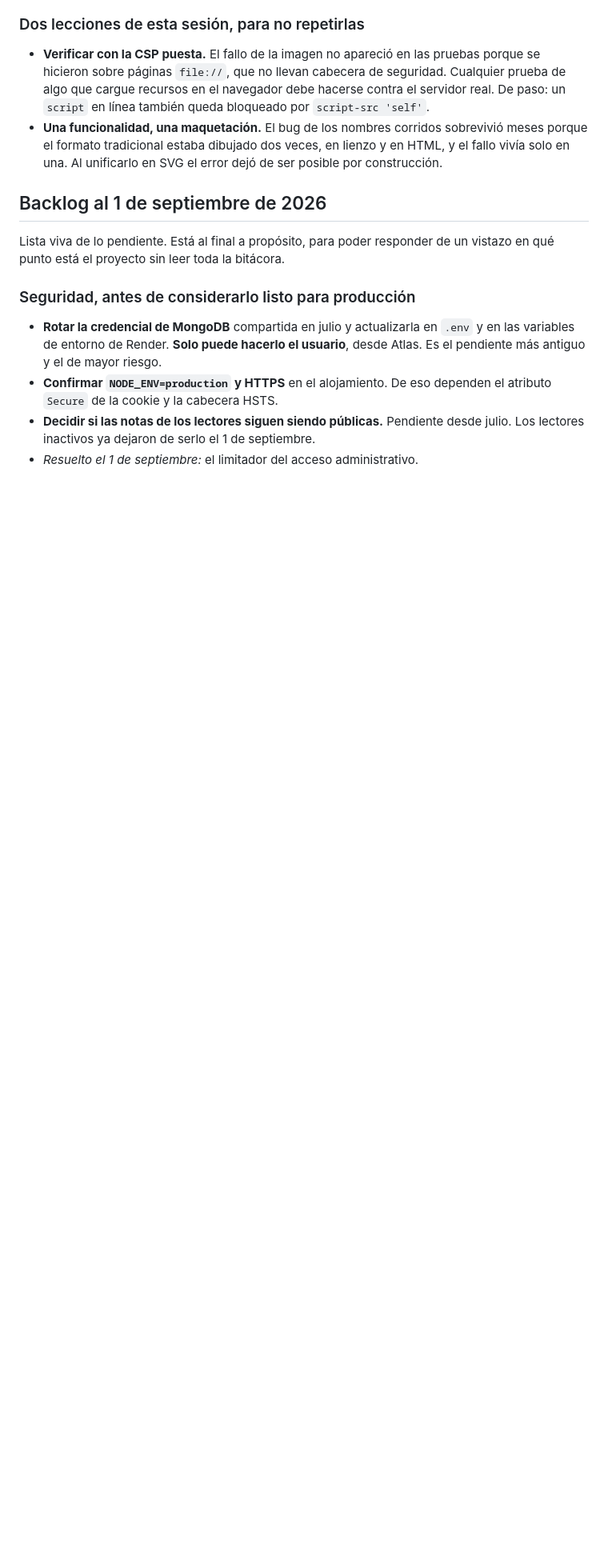
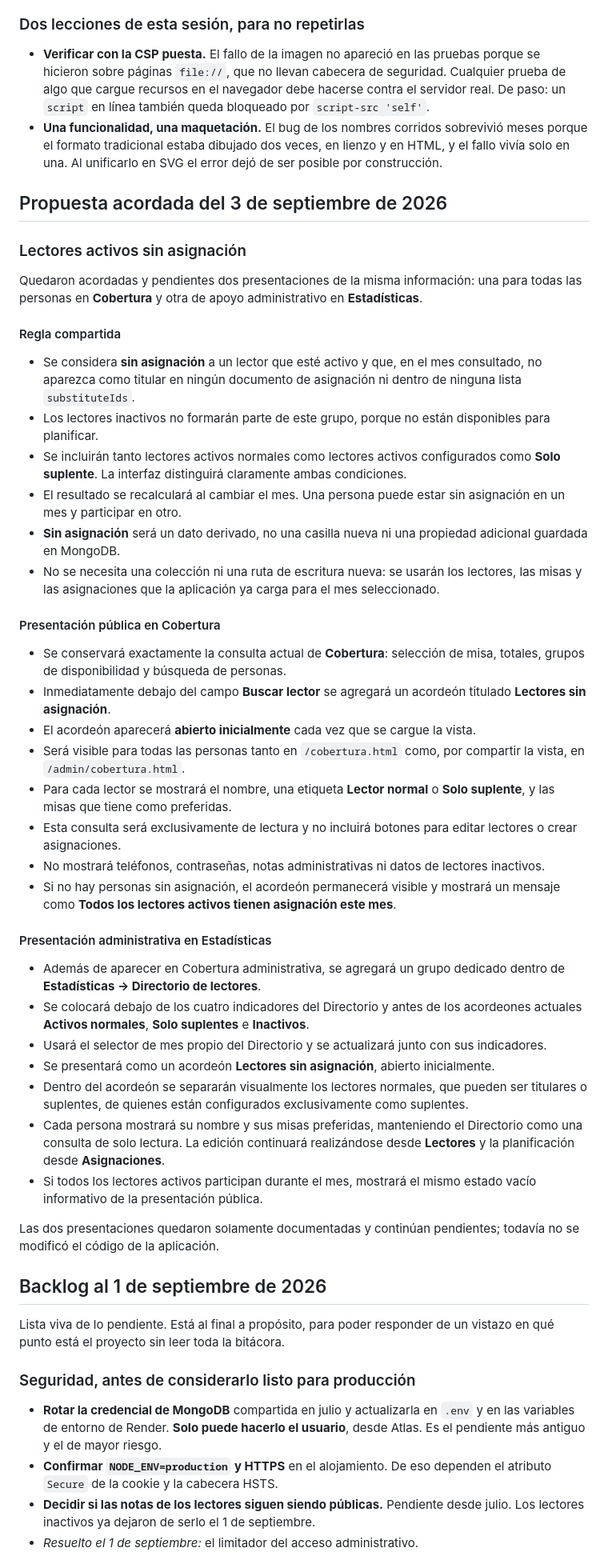
Before and after one commit to mespinoza86/lectores_belen_sanantonio_padua, a Markdown page: CONTINUAR_PROYECTO.md, the part around one of its changes. Shown at 80% size. Rendered like a GitHub page; blank space fills up the shorter version.

Commit message:
actualizando documento con lectores sin asignacion

```diff
--- a/CONTINUAR_PROYECTO.md
+++ b/CONTINUAR_PROYECTO.md
@@ -1506,6 +1506,44 @@ Cada uno tiene su sección propia más arriba, con el diagnóstico y la verifica
 - **Verificar con la CSP puesta.** El fallo de la imagen no apareció en las pruebas porque se hicieron sobre páginas `file://`, que no llevan cabecera de seguridad. Cualquier prueba de algo que cargue recursos en el navegador debe hacerse contra el servidor real. De paso: un `script` en línea también queda bloqueado por `script-src 'self'`.
 - **Una funcionalidad, una maquetación.** El bug de los nombres corridos sobrevivió meses porque el formato tradicional estaba dibujado dos veces, en lienzo y en HTML, y el fallo vivía solo en una. Al unificarlo en SVG el error dejó de ser posible por construcción.
 
+## Propuesta acordada del 3 de septiembre de 2026
+
+### Lectores activos sin asignación
+
+Quedaron acordadas y pendientes dos presentaciones de la misma información: una para todas las personas en **Cobertura** y otra de apoyo administrativo en **Estadísticas**.
+
+#### Regla compartida
+
+- Se considera **sin asignación** a un lector que esté activo y que, en el mes consultado, no aparezca como titular en ningún documento de asignación ni dentro de ninguna lista `substituteIds`.
+- Los lectores inactivos no formarán parte de este grupo, porque no están disponibles para planificar.
+- Se incluirán tanto lectores activos normales como lectores activos configurados como **Solo suplente**. La interfaz distinguirá claramente ambas condiciones.
+- El resultado se recalculará al cambiar el mes. Una persona puede estar sin asignación en un mes y participar en otro.
+- **Sin asignación** será un dato derivado, no una casilla nueva ni una propiedad adicional guardada en MongoDB.
+- No se necesita una colección ni una ruta de escritura nueva: se usarán los lectores, las misas y las asignaciones que la aplicación ya carga para el mes seleccionado.
+
+#### Presentación pública en Cobertura
+
+- Se conservará exactamente la consulta actual de **Cobertura**: selección de misa, totales, grupos de disponibilidad y búsqueda de personas.
+- Inmediatamente debajo del campo **Buscar lector** se agregará un acordeón titulado **Lectores sin asignación**.
+- El acordeón aparecerá **abierto inicialmente** cada vez que se cargue la vista.
+- Será visible para todas las personas tanto en `/cobertura.html` como, por compartir la vista, en `/admin/cobertura.html`.
+- Para cada lector se mostrará el nombre, una etiqueta **Lector normal** o **Solo suplente**, y las misas que tiene como preferidas.
+- Esta consulta será exclusivamente de lectura y no incluirá botones para editar lectores o crear asignaciones.
+- No mostrará teléfonos, contraseñas, notas administrativas ni datos de lectores inactivos.
+- Si no hay personas sin asignación, el acordeón permanecerá visible y mostrará un mensaje como **Todos los lectores activos tienen asignación este mes**.
+
+#### Presentación administrativa en Estadísticas
+
+- Además de aparecer en Cobertura administrativa, se agregará un grupo dedicado dentro de **Estadísticas → Directorio de lectores**.
+- Se colocará debajo de los cuatro indicadores del Directorio y antes de los acordeones actuales **Activos normales**, **Solo suplentes** e **Inactivos**.
+- Usará el selector de mes propio del Directorio y se actualizará junto con sus indicadores.
+- Se presentará como un acordeón **Lectores sin asignación**, abierto inicialmente.
+- Dentro del acordeón se separarán visualmente los lectores normales, que pueden ser titulares o suplentes, de quienes están configurados exclusivamente como suplentes.
+- Cada persona mostrará su nombre y sus misas preferidas, manteniendo el Directorio como una consulta de solo lectura. La edición continuará realizándose desde **Lectores** y la planificación desde **Asignaciones**.
+- Si todos los lectores activos participan durante el mes, mostrará el mismo estado vacío informativo de la presentación pública.
+
+Las dos presentaciones quedaron solamente documentadas y continúan pendientes; todavía no se modificó el código de la aplicación.
+
 ## Backlog al 1 de septiembre de 2026
 
 Lista viva de lo pendiente. Está al final a propósito, para poder responder de un vistazo en qué punto está el proyecto sin leer toda la bitácora.
```
Also changed, not shown: other parts of CONTINUAR_PROYECTO.md (+1 -0 lines).
